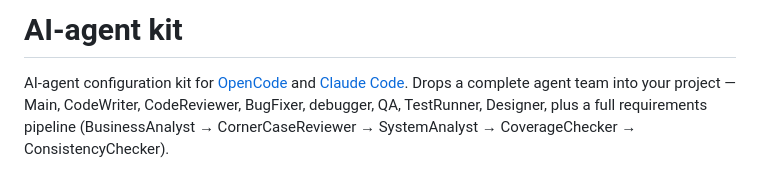
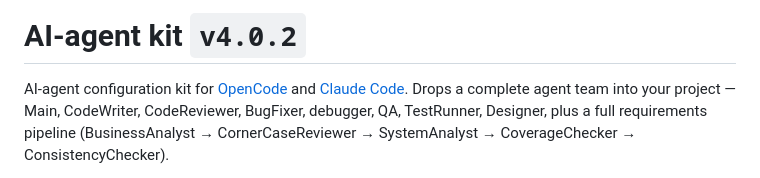
Before and after one commit to aequicor/ai-agent-kit, a Markdown page: README.md, the part around the change. Drawn GitHub-style.

Commit message:
docs: add version badge to README heading
Co-Authored-By: Claude Sonnet 4.6 <noreply@anthropic.com>

```diff
--- a/README.md
+++ b/README.md
@@ -1,4 +1,4 @@
-# AI-agent kit
+# AI-agent kit `v4.0.2`
 
 AI-agent configuration kit for [OpenCode](https://opencode.ai) and [Claude Code](https://claude.com/product/claude-code). Drops a complete agent team into your project — Main, CodeWriter, CodeReviewer, BugFixer, debugger, QA, TestRunner, Designer, plus a full requirements pipeline (BusinessAnalyst → CornerCaseReviewer → SystemAnalyst → CoverageChecker → ConsistencyChecker).
 
```
